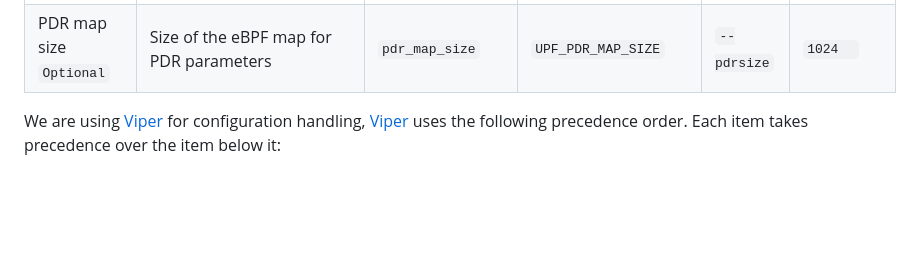
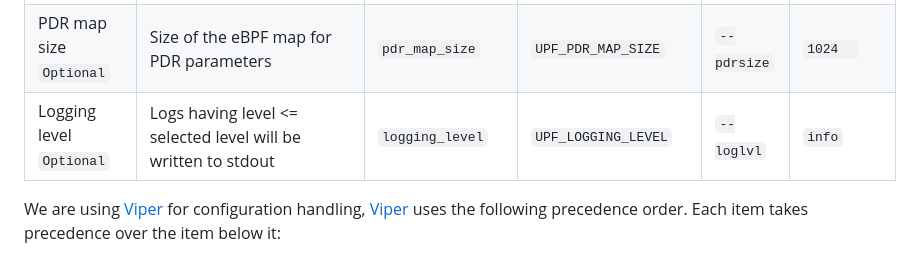
Before and after one commit to edgecomllc/eupf, a Markdown page: docs/Configuration.md, the part around the change. Rendered like a GitHub page; blank space fills up the shorter version.

```diff
--- a/docs/Configuration.md
+++ b/docs/Configuration.md
@@ -16,6 +16,7 @@ Currently UPF have several config parameters shown below.<br>Parameters can be c
 | QER map size <br>`Optional`    | Size of the eBPF map for QER parameters                                                                                                                                                                                                                                                                                                         | `qer_map_size`    | `UPF_QER_MAP_SIZE`    | `--qersize` | `1024  `    |
 | FAR map size <br>`Optional`    | Size of the eBPF map for FAR parameters                                                                                                                                                                                                                                                                                                         | `far_map_size`    | `UPF_FAR_MAP_SIZE`    | `--farsize` | `1024  `    |
 | PDR map size <br>`Optional`    | Size of the eBPF map for PDR parameters                                                                                                                                                                                                                                                                                                         | `pdr_map_size`    | `UPF_PDR_MAP_SIZE`    | `--pdrsize` | `1024  `    |
+| Logging level <br>`Optional`    | Logs having level <= selected level will be written to stdout                                                                                                                                                                                                                                                                                                         | `logging_level`    | `UPF_LOGGING_LEVEL`    | `--loglvl` | `info`    |
 
 We are using [Viper](https://github.com/spf13/viper) for configuration handling, [Viper](https://github.com/spf13/viper) uses the following precedence order. Each item takes precedence over the item below it:
 
```
